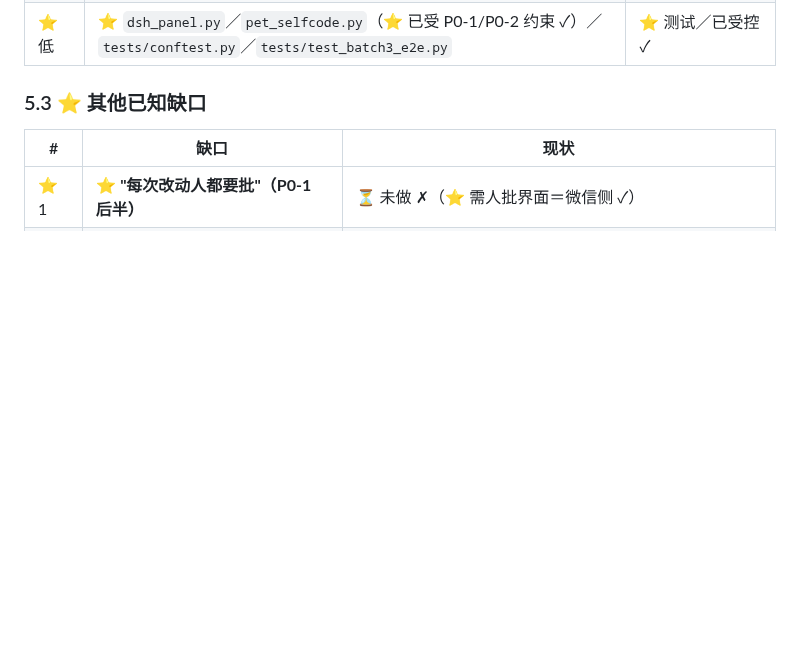
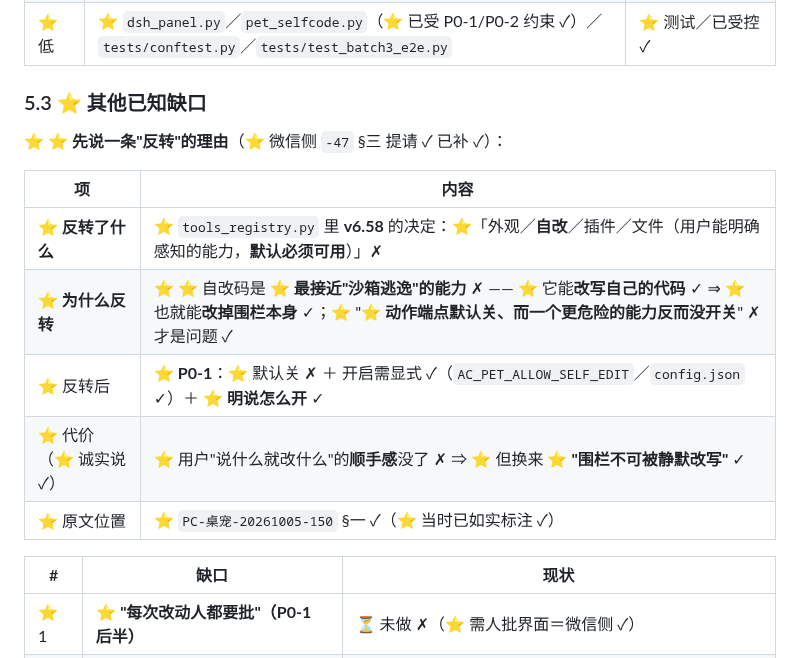
Before and after one commit to sjmsltx/deepseek-desktop-pet, a Markdown page: docs/安全边界.md, the part around the change. GitHub-like rendering; blank space fills up the shorter version.

Commit message:
docs(安全边界 §5.3): 补 v6.58 反转理由(采纳微信侧 -47 §三 提请) —— v6.58 原定'自改默认必须可用' ⇒ 反转理由: 自改码是最接近沙箱逃逸的能力(能改写自己代码⇒能改掉围栏) ⇒ '动作端点默认关而这个更危险的能力反而没开关'才是问题; 反转后 P0-1 默认关+开启需显式+明说怎么开; 代价诚实标注(顺手感没了·换来围栏不可被静默改写)

```diff
--- a/docs/安全边界.md
+++ b/docs/安全边界.md
@@ -82,6 +82,16 @@
 
 ### 5.3 ⭐ 其他已知缺口
 
+⭐ ⭐ **先说一条"反转"的理由**（⭐ 微信侧 `-47` §三 提请 ✓ 已补 ✓）：
+
+| 项 | 内容 |
+|---|---|
+| ⭐ **反转了什么** | ⭐ `tools_registry.py` 里 **v6.58** 的决定：⭐「外观／**自改**／插件／文件（用户能明确感知的能力，**默认必须可用**）」✗ |
+| ⭐ **为什么反转** | ⭐ ⭐ 自改码是 ⭐ **最接近"沙箱逃逸"的能力** ✗ —— ⭐ 它能**改写自己的代码** ✓ ⇒ ⭐ 也就能**改掉围栏本身** ✓；⭐ "⭐ **动作端点默认关、而一个更危险的能力反而没开关**" ✗ 才是问题 ✓ |
+| ⭐ 反转后 | ⭐ **P0-1**：⭐ 默认关 ✗ ＋ 开启需显式 ✓（`AC_PET_ALLOW_SELF_EDIT`／`config.json` ✓）＋ ⭐ **明说怎么开** ✓ |
+| ⭐ 代价（⭐ 诚实说 ✓） | ⭐ 用户"说什么就改什么"的**顺手感**没了 ✗ ⇒ ⭐ 但换来 ⭐ **"围栏不可被静默改写"** ✓ |
+| ⭐ 原文位置 | ⭐ `PC-桌宠-20261005-150` §一 ✓（⭐ 当时已如实标注 ✓） |
+
 | # | 缺口 | 现状 |
 |---|---|---|
 | ⭐ 1 | ⭐ **"每次改动人都要批"（P0-1 后半）** | ⏳ 未做 ✗（⭐ 需人批界面＝微信侧 ✓） |
```
